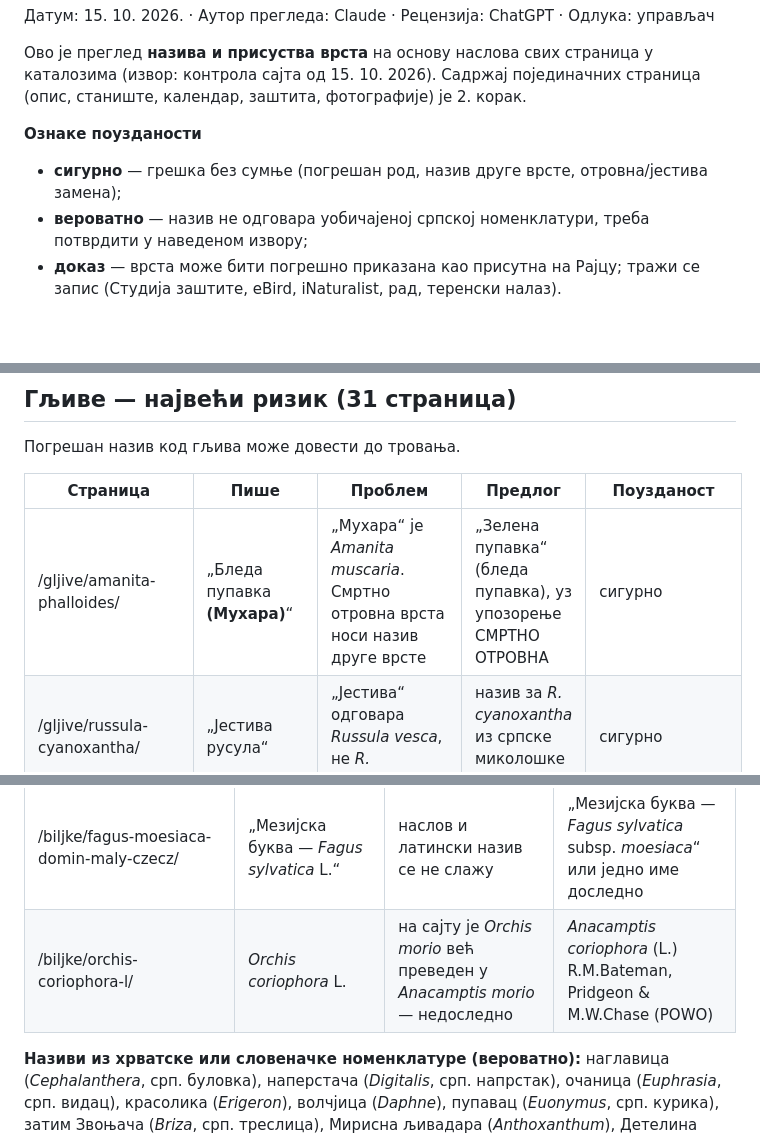
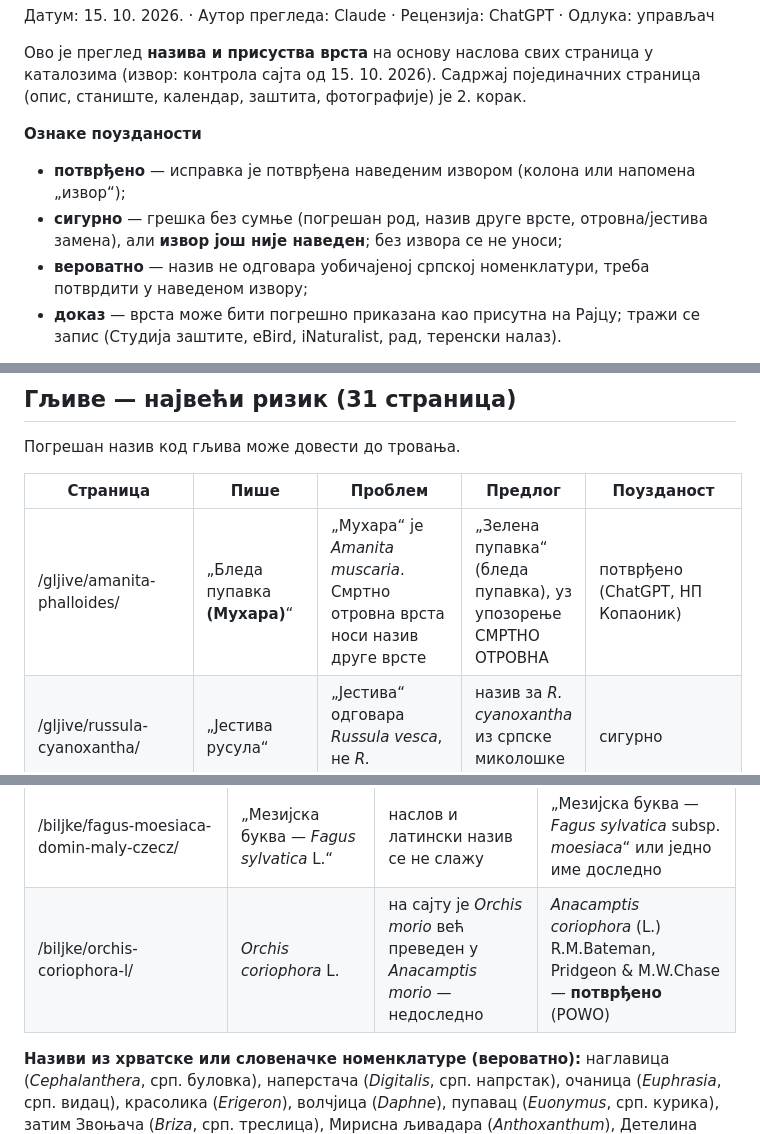
Before and after one commit to suvoborskirajac/rajac-ai-team, a Markdown page: docs/strucna-provera/01-spiskovi-vrsta.md, 3 parts joined by grey strips. Rendered like a GitHub page; blank space fills up the shorter version.

```diff
--- a/docs/strucna-provera/01-spiskovi-vrsta.md
+++ b/docs/strucna-provera/01-spiskovi-vrsta.md
@@ -5,7 +5,8 @@
 Ово је преглед **назива и присуства врста** на основу наслова свих страница у каталозима (извор: контрола сајта од 15. 10. 2026). Садржај појединачних страница (опис, станиште, календар, заштита, фотографије) је 2. корак.
 
 **Ознаке поузданости**
-- **сигурно** — грешка без сумње (погрешан род, назив друге врсте, отровна/јестива замена);
+- **потврђено** — исправка је потврђена наведеним извором (колона или напомена „извор“);
+- **сигурно** — грешка без сумње (погрешан род, назив друге врсте, отровна/јестива замена), али **извор још није наведен**; без извора се не уноси;
 - **вероватно** — назив не одговара уобичајеној српској номенклатури, треба потврдити у наведеном извору;
 - **доказ** — врста може бити погрешно приказана као присутна на Рајцу; тражи се запис (Студија заштите, eBird, iNaturalist, рад, теренски налаз).
 
@@ -17,7 +18,7 @@
 
 | Страница | Пише | Проблем | Предлог | Поузданост |
 | --- | --- | --- | --- | --- |
-| /gljive/amanita-phalloides/ | „Бледа пупавка **(Мухара)**“ | „Мухара“ је *Amanita muscaria*. Смртно отровна врста носи назив друге врсте | „Зелена пупавка“ (бледа пупавка), уз упозорење СМРТНО ОТРОВНА | сигурно |
+| /gljive/amanita-phalloides/ | „Бледа пупавка **(Мухара)**“ | „Мухара“ је *Amanita muscaria*. Смртно отровна врста носи назив друге врсте | „Зелена пупавка“ (бледа пупавка), уз упозорење СМРТНО ОТРОВНА | потврђено (ChatGPT, НП Копаоник) |
 | /gljive/russula-cyanoxantha/ | „Јестива русула“ | „Јестива“ одговара *Russula vesca*, не *R. cyanoxantha* | назив за *R. cyanoxantha* из српске миколошке литературе | сигурно |
 | /gljive/amanita-rubescens/ | „Ружичаста бледајка“ | није уобичајени српски назив | „бисерка“ — потврдити | вероватно |
 | /gljive/amanita-vaginata/ | „Бледајка (Гризета)“ | потврдити | „сива пупавка“ — потврдити | вероватно |
@@ -40,7 +41,7 @@
 | /biljke/reynoutria-japonica-houtt/ | „Јапански двозуб“ | двозуб је *Bidens* | „јапански дворник“ |
 | /biljke/ruscus-aculeatus-l/ | „Кострика, рогач“ | рогач је *Ceratonia siliqua* | „кострика“ |
 | /biljke/fagus-moesiaca-domin-maly-czecz/ | „Мезијска буква — *Fagus sylvatica* L.“ | наслов и латински назив се не слажу | „Мезијска буква — *Fagus sylvatica* subsp. *moesiaca*“ или једно име доследно |
-| /biljke/orchis-coriophora-l/ | *Orchis coriophora* L. | на сајту је *Orchis morio* већ преведен у *Anacamptis morio* — недоследно | *Anacamptis coriophora* (L.) R.M.Bateman, Pridgeon & M.W.Chase (POWO) |
+| /biljke/orchis-coriophora-l/ | *Orchis coriophora* L. | на сајту је *Orchis morio* већ преведен у *Anacamptis morio* — недоследно | *Anacamptis coriophora* (L.) R.M.Bateman, Pridgeon & M.W.Chase — **потврђено** (POWO) |
 
 **Називи из хрватске или словеначке номенклатуре (вероватно):** наглавица (*Cephalanthera*, срп. буловка), наперстача (*Digitalis*, срп. напрстак), очаница (*Euphrasia*, срп. видац), красолика (*Erigeron*), волчјица (*Daphne*), пупавац (*Euonymus*, срп. курика), затим Звоњача (*Briza*, срп. треслица), Мирисна љивадара (*Anthoxanthum*), Детелина камењарка (*Anthyllis*, срп. ранилист), Високи јарчевињак (*Arrhenatherum*), Сребрна чичка (*Carlina acaulis*), Гушчија трава (*Polygonum aviculare*, срп. троскот), Укољен (*Aconitum napellus*, срп. једић), Херманова кукуњара (*Melampyrum*, срп. урођица), Широколисна линцура (*Gentiana asclepiadea* — линцура је *G. lutea*), Шиљореп (*Limodorum*), Врањак (*Gymnadenia*), Балканска слезница (*Silene sendtneri* — род *Silene* није слезница). Сви се проверавају у Флори Србије.
 
```
Also changed, not shown: other parts of docs/strucna-provera/01-spiskovi-vrsta.md (+11 -6 lines).
